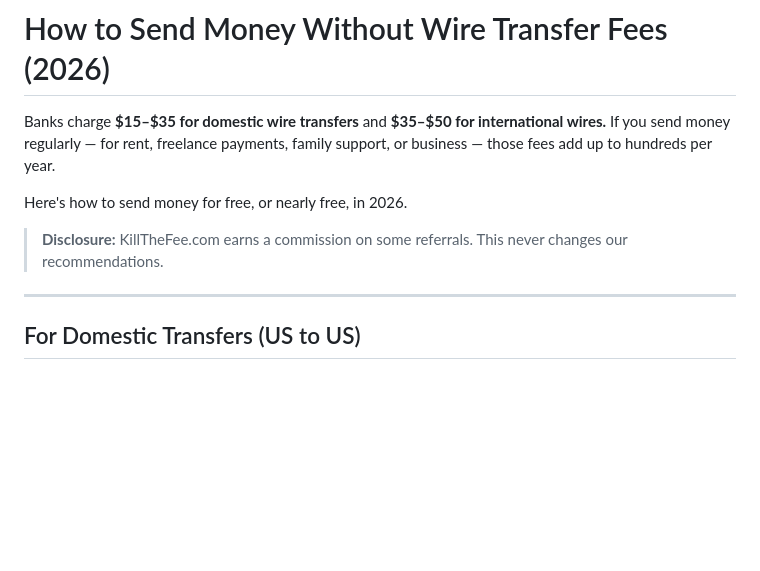
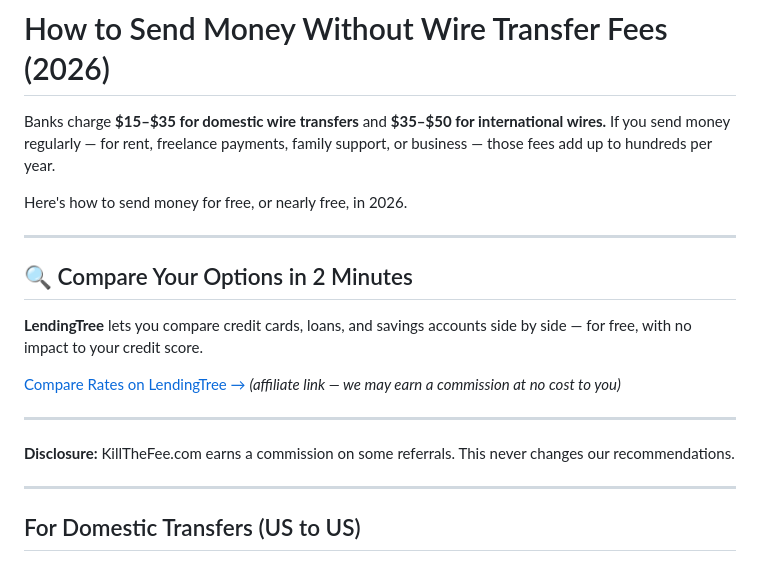
Before and after one commit to 7ravis8ailey/wealthwire-site, a Markdown page: content/articles/how-to-send-money-without-wire-transfer-fees.md, the part around the change. GitHub-like rendering; blank space fills up the shorter version.

Commit message:
Add affiliate CTAs to how-to-send-money-without-wire-transfer-fees.md

```diff
--- a/content/articles/how-to-send-money-without-wire-transfer-fees.md
+++ b/content/articles/how-to-send-money-without-wire-transfer-fees.md
@@ -11,7 +11,18 @@ Banks charge **$15–$35 for domestic wire transfers** and **$35–$50 for inter
 
 Here's how to send money for free, or nearly free, in 2026.
 
-> **Disclosure:** KillTheFee.com earns a commission on some referrals. This never changes our recommendations.
+>
+
+---
+
+## 🔍 Compare Your Options in 2 Minutes
+
+**LendingTree** lets you compare credit cards, loans, and savings accounts side by side — for free, with no impact to your credit score.
+
+[Compare Rates on LendingTree →](https://www.cj.com/LENDINGTREE_AFFILIATE_LINK_HERE) *(affiliate link — we may earn a commission at no cost to you)*
+
+---
+**Disclosure:** KillTheFee.com earns a commission on some referrals. This never changes our recommendations.
 
 ---
 
```
